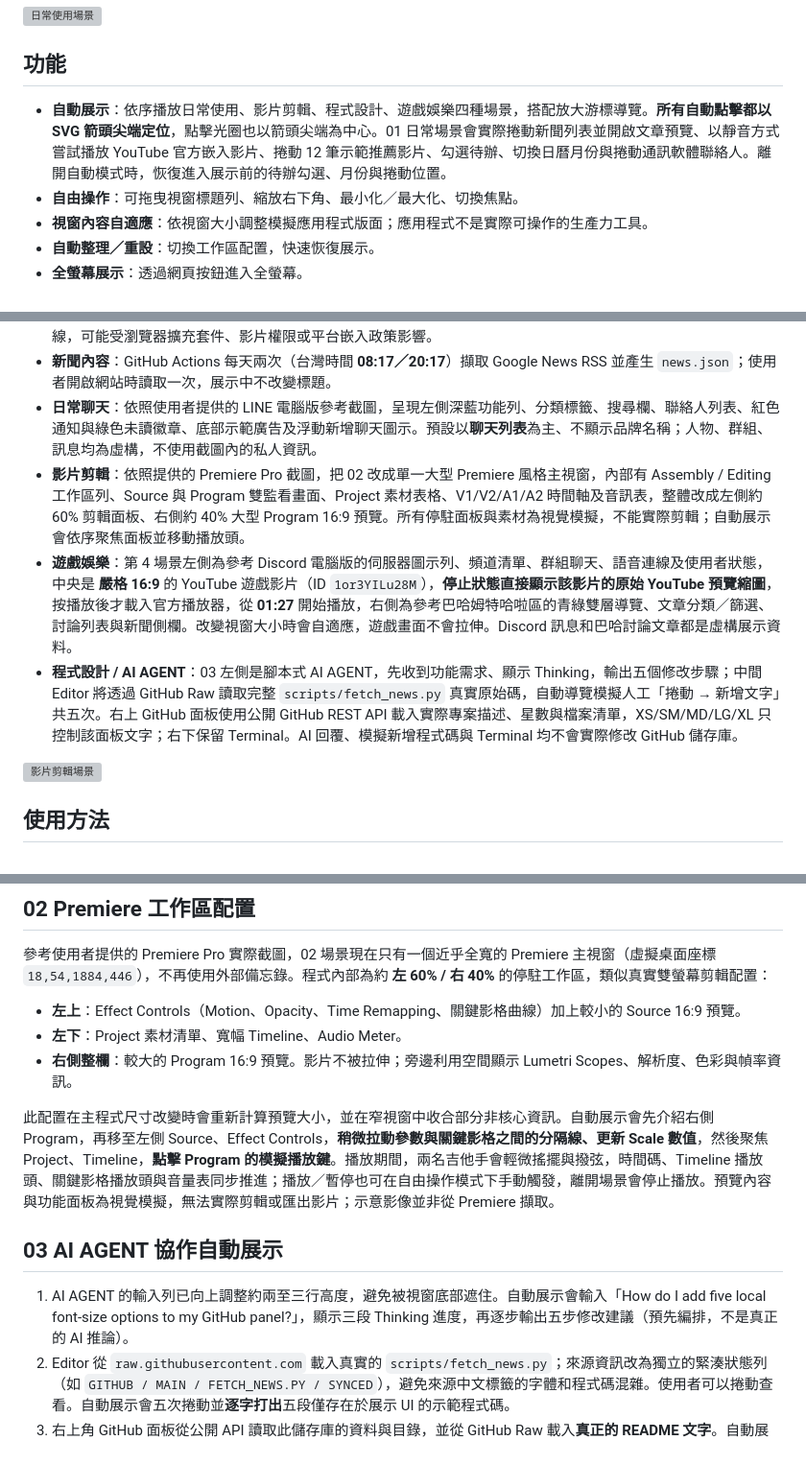
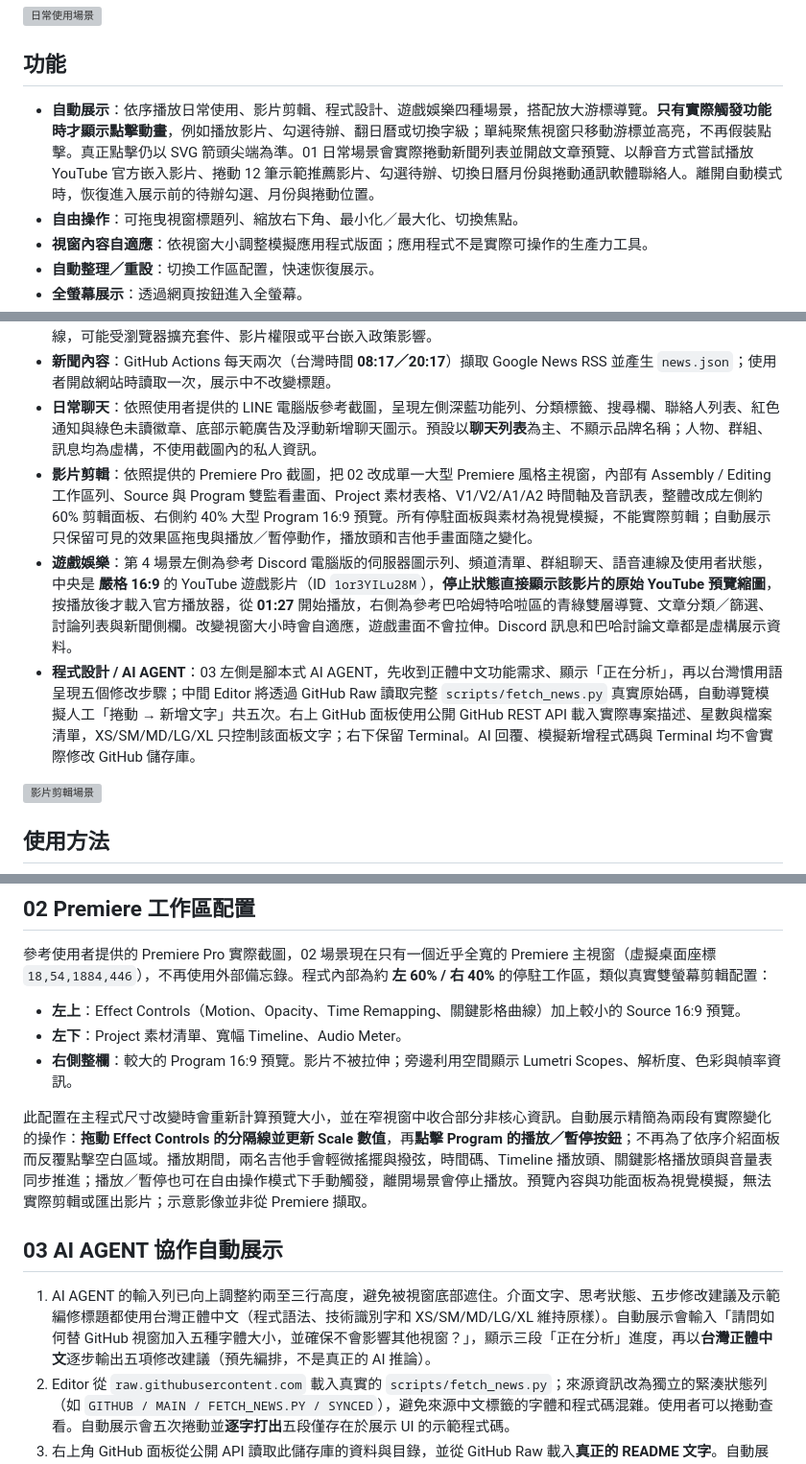
Before and after one commit to knuckleslee/ultrawide-showcase, a Markdown page: README.md, 3 parts joined by grey strips. Shown at 96% size. GitHub-like rendering; grey boxes are pictures that could not be loaded.

Commit message:
docs: AI AGENT in Taiwanese Traditional Chinese and meaningful-click guided presentation

```diff
--- a/README.md
+++ b/README.md
@@ -6,7 +6,7 @@
 
 ## 功能
 
-- **自動展示**：依序播放日常使用、影片剪輯、程式設計、遊戲娛樂四種場景，搭配放大游標導覽。**所有自動點擊都以 SVG 箭頭尖端定位**，點擊光圈也以箭頭尖端為中心。01 日常場景會實際捲動新聞列表並開啟文章預覽、以靜音方式嘗試播放 YouTube 官方嵌入影片、捲動 12 筆示範推薦影片、勾選待辦、切換日曆月份與捲動通訊軟體聯絡人。離開自動模式時，恢復進入展示前的待辦勾選、月份與捲動位置。
+- **自動展示**：依序播放日常使用、影片剪輯、程式設計、遊戲娛樂四種場景，搭配放大游標導覽。**只有實際觸發功能時才顯示點擊動畫**，例如播放影片、勾選待辦、翻日曆或切換字級；單純聚焦視窗只移動游標並高亮，不再假裝點擊。真正點擊仍以 SVG 箭頭尖端為準。01 日常場景會實際捲動新聞列表並開啟文章預覽、以靜音方式嘗試播放 YouTube 官方嵌入影片、捲動 12 筆示範推薦影片、勾選待辦、切換日曆月份與捲動通訊軟體聯絡人。離開自動模式時，恢復進入展示前的待辦勾選、月份與捲動位置。
 - **自由操作**：可拖曳視窗標題列、縮放右下角、最小化／最大化、切換焦點。
 - **視窗內容自適應**：依視窗大小調整模擬應用程式版面；應用程式不是實際可操作的生產力工具。
 - **自動整理／重設**：切換工作區配置，快速恢復展示。
@@ -15,9 +15,9 @@
 - **YouTube 真實播放**：01 日常場景內使用官方 YouTube iframe 嵌入 [Rick Astley — Never Gonna Give You Up](https://www.youtube.com/watch?v=dQw4w9WgXcQ)。自由操作預設不自動播放，使用者可手動播放／暫停；自動展示模式會嘗試**靜音自動播放**，但能否成功由 YouTube 與瀏覽器播放政策決定。切離日常場景、或最小化影片時會停止載入以避免背景音訊。重新顯示視窗會從頭載入。需連線，可能受瀏覽器擴充套件、影片權限或平台嵌入政策影響。
 - **新聞內容**：GitHub Actions 每天兩次（台灣時間 **08:17／20:17**）擷取 Google News RSS 並產生 `news.json`；使用者開啟網站時讀取一次，展示中不改變標題。
 - **日常聊天**：依照使用者提供的 LINE 電腦版參考截圖，呈現左側深藍功能列、分類標籤、搜尋欄、聯絡人列表、紅色通知與綠色未讀徽章、底部示範廣告及浮動新增聊天圖示。預設以**聊天列表**為主、不顯示品牌名稱；人物、群組、訊息均為虛構，不使用截圖內的私人資訊。
-- **影片剪輯**：依照提供的 Premiere Pro 截圖，把 02 改成單一大型 Premiere 風格主視窗，內部有 Assembly / Editing 工作區列、Source 與 Program 雙監看畫面、Project 素材表格、V1/V2/A1/A2 時間軸及音訊表，整體改成左側約 60% 剪輯面板、右側約 40% 大型 Program 16:9 預覽。所有停駐面板與素材為視覺模擬，不能實際剪輯；自動展示會依序聚焦面板並移動播放頭。
+- **影片剪輯**：依照提供的 Premiere Pro 截圖，把 02 改成單一大型 Premiere 風格主視窗，內部有 Assembly / Editing 工作區列、Source 與 Program 雙監看畫面、Project 素材表格、V1/V2/A1/A2 時間軸及音訊表，整體改成左側約 60% 剪輯面板、右側約 40% 大型 Program 16:9 預覽。所有停駐面板與素材為視覺模擬，不能實際剪輯；自動展示只保留可見的效果區拖曳與播放／暫停動作，播放頭和吉他手畫面隨之變化。
 - **遊戲娛樂**：第 4 場景左側為參考 Discord 電腦版的伺服器圖示列、頻道清單、群組聊天、語音連線及使用者狀態，中央是 **嚴格 16:9** 的 YouTube 遊戲影片（ID `1or3YILu28M`），**停止狀態直接顯示該影片的原始 YouTube 預覽縮圖**，按播放後才載入官方播放器，從 **01:27** 開始播放，右側為參考巴哈姆特哈啦區的青綠雙層導覽、文章分類／篩選、討論列表與新聞側欄。改變視窗大小時會自適應，遊戲畫面不會拉伸。Discord 訊息和巴哈討論文章都是虛構展示資料。
-- **程式設計 / AI AGENT**：03 左側是腳本式 AI AGENT，先收到功能需求、顯示 Thinking，輸出五個修改步驟；中間 Editor 將透過 GitHub Raw 讀取完整 `scripts/fetch_news.py` 真實原始碼，自動導覽模擬人工「捲動 → 新增文字」共五次。右上 GitHub 面板使用公開 GitHub REST API 載入實際專案描述、星數與檔案清單，XS/SM/MD/LG/XL 只控制該面板文字；右下保留 Terminal。AI 回覆、模擬新增程式碼與 Terminal 均不會實際修改 GitHub 儲存庫。
+- **程式設計 / AI AGENT**：03 左側是腳本式 AI AGENT，先收到正體中文功能需求、顯示「正在分析」，再以台灣慣用語呈現五個修改步驟；中間 Editor 將透過 GitHub Raw 讀取完整 `scripts/fetch_news.py` 真實原始碼，自動導覽模擬人工「捲動 → 新增文字」共五次。右上 GitHub 面板使用公開 GitHub REST API 載入實際專案描述、星數與檔案清單，XS/SM/MD/LG/XL 只控制該面板文字；右下保留 Terminal。AI 回覆、模擬新增程式碼與 Terminal 均不會實際修改 GitHub 儲存庫。
 
 ![影片剪輯場景](demo-editing.svg)
 
@@ -92,12 +92,12 @@ README.md            # 使用說明
 - **左下**：Project 素材清單、寬幅 Timeline、Audio Meter。
 - **右側整欄**：較大的 Program 16:9 預覽。影片不被拉伸；旁邊利用空間顯示 Lumetri Scopes、解析度、色彩與幀率資訊。
 
-此配置在主程式尺寸改變時會重新計算預覽大小，並在窄視窗中收合部分非核心資訊。自動展示會先介紹右側 Program，再移至左側 Source、Effect Controls，**稍微拉動參數與關鍵影格之間的分隔線、更新 Scale 數值**，然後聚焦 Project、Timeline，**點擊 Program 的模擬播放鍵**。播放期間，兩名吉他手會輕微搖擺與撥弦，時間碼、Timeline 播放頭、關鍵影格播放頭與音量表同步推進；播放／暫停也可在自由操作模式下手動觸發，離開場景會停止播放。預覽內容與功能面板為視覺模擬，無法實際剪輯或匯出影片；示意影像並非從 Premiere 擷取。
+此配置在主程式尺寸改變時會重新計算預覽大小，並在窄視窗中收合部分非核心資訊。自動展示精簡為兩段有實際變化的操作：**拖動 Effect Controls 的分隔線並更新 Scale 數值**，再**點擊 Program 的播放／暫停按鈕**；不再為了依序介紹面板而反覆點擊空白區域。播放期間，兩名吉他手會輕微搖擺與撥弦，時間碼、Timeline 播放頭、關鍵影格播放頭與音量表同步推進；播放／暫停也可在自由操作模式下手動觸發，離開場景會停止播放。預覽內容與功能面板為視覺模擬，無法實際剪輯或匯出影片；示意影像並非從 Premiere 擷取。
 
 
 ## 03 AI AGENT 協作自動展示
 
-1. AI AGENT 的輸入列已向上調整約兩至三行高度，避免被視窗底部遮住。自動展示會輸入「How do I add five local font-size options to my GitHub panel?」，顯示三段 Thinking 進度，再逐步輸出五步修改建議（預先編排，不是真正的 AI 推論）。
+1. AI AGENT 的輸入列已向上調整約兩至三行高度，避免被視窗底部遮住。介面文字、思考狀態、五步修改建議及示範編修標題都使用台灣正體中文（程式語法、技術識別字和 XS/SM/MD/LG/XL 維持原樣）。自動展示會輸入「請問如何替 GitHub 視窗加入五種字體大小，並確保不會影響其他視窗？」，顯示三段「正在分析」進度，再以**台灣正體中文**逐步輸出五項修改建議（預先編排，不是真正的 AI 推論）。
 2. Editor 從 `raw.githubusercontent.com` 載入真實的 `scripts/fetch_news.py`；來源資訊改為獨立的緊湊狀態列（如 `GITHUB / MAIN / FETCH_NEWS.PY / SYNCED`），避免來源中文標籤的字體和程式碼混雜。使用者可以捲動查看。自動展示會五次捲動並**逐字打出**五段僅存在於展示 UI 的示範程式碼。
 3. 右上角 GitHub 面板從公開 API 讀取此儲存庫的資料與目錄，並從 GitHub Raw 載入**真正的 README 文字**。自動展示會**先捲動到 README 文字較密集的區段**，再依序切換 **XS / SM / MD / LG / XL**；每次切換都維持 README 內容可見，僅改變 GitHub 面板內文大小。其他軟體字級不受影響。
 4. 退出自動展示後，還原 GitHub 原本字級與編輯器捲動位置；沒有真正的程式寫入、Git 提交或伺服器修改。
```
